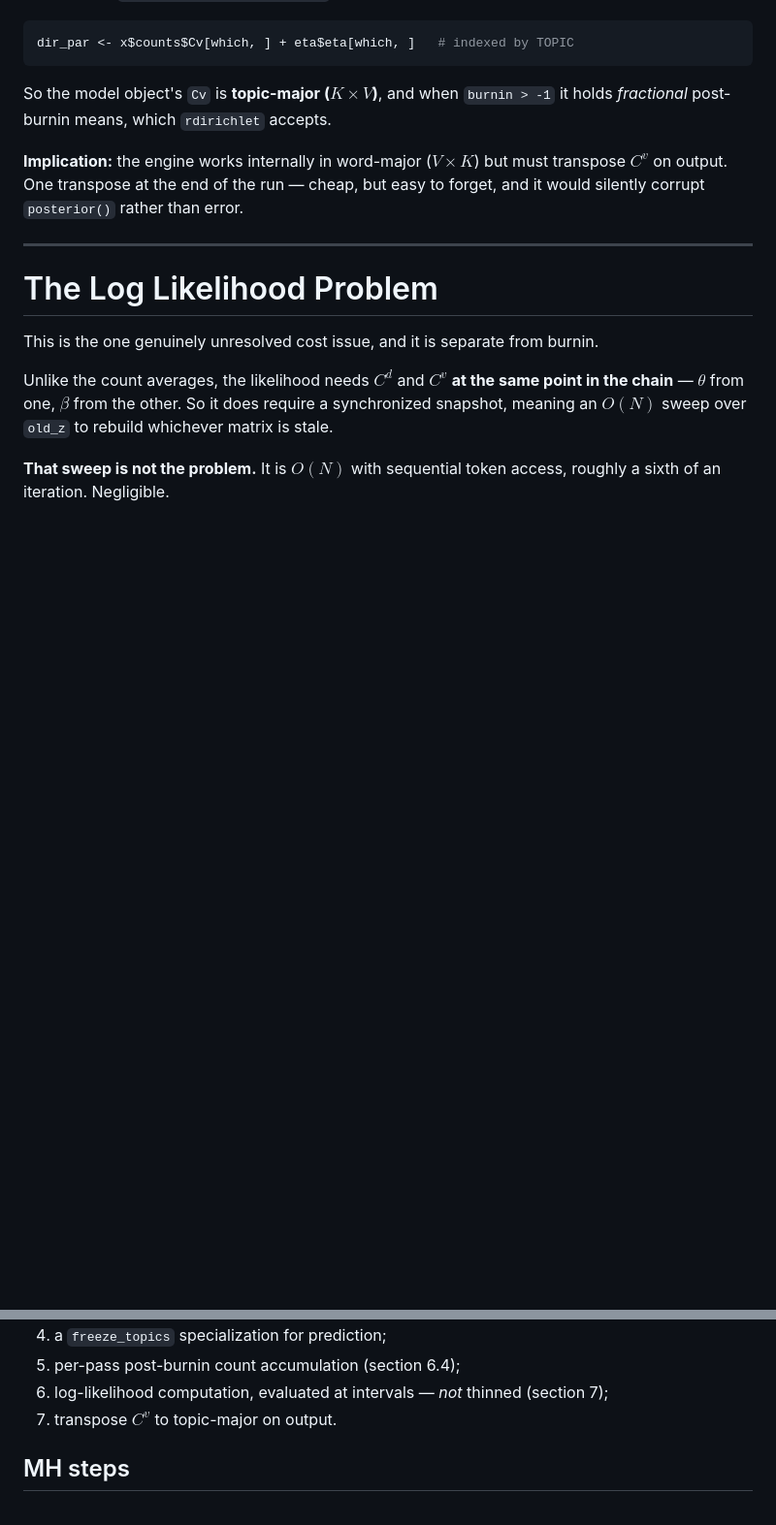
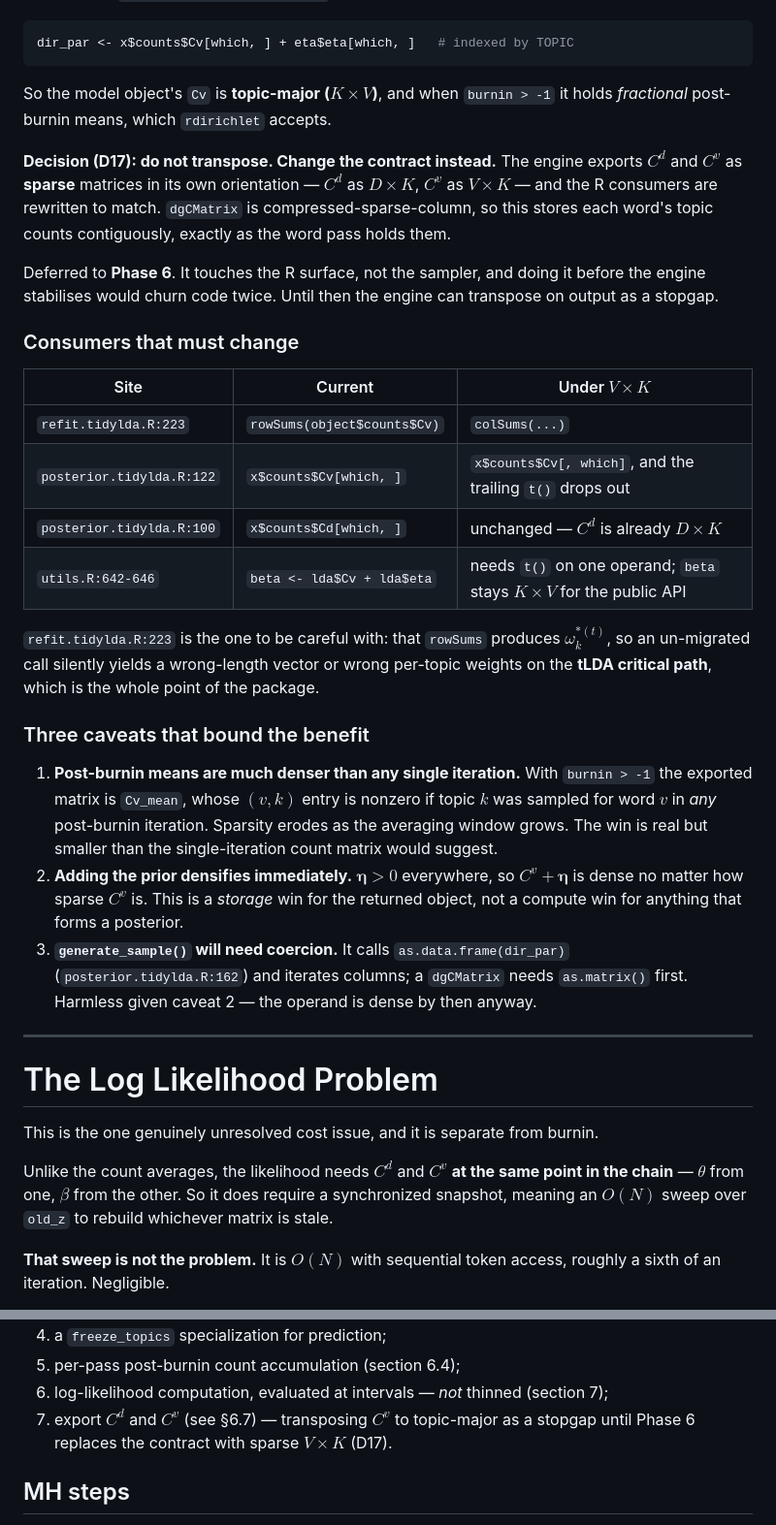
Before and after one commit to TommyJones/tidylda, a Markdown page: warp-planning/warplda-design-notes.md, 2 parts joined by grey strips. Shown at 97% size. Drawn GitHub-style; blank space fills up the shorter version.

Commit message:
Revise D17: export counts as sparse column-major, defer to Phase 6
Rather than transposing C^v to topic-major on every fit, the engine will export
both count matrices sparse and in its own orientation - C^d as D x K, C^v as
V x K - and the R consumers will be rewritten to match. dgCMatrix is
compressed-sparse-column, so this stores each word's topic counts contiguously,
matching how the word pass holds them.

Deferred to Phase 6 because it touches the R surface rather than the sampler;
doing it before the engine stabilises would churn the same code twice. The
engine transposes on output as a stopgap until then.

Records the four consumers that must migrate, including refit.tidylda.R:223,
where a rowSums becomes a colSums. That line builds omega_k, so an un-migrated
call fails silently on the tLDA critical path rather than erroring.

Also records three caveats bounding the benefit: post-burnin means are far
denser than any single iteration, adding the prior densifies the result
immediately so this is a storage win rather than a compute win, and
generate_sample() needs an as.matrix() coercion.

Co-Authored-By: Claude Opus 5 <noreply@anthropic.com>

```diff
--- a/warp-planning/warplda-design-notes.md
+++ b/warp-planning/warplda-design-notes.md
@@ -469,9 +469,45 @@ So the model object's `Cv` is **topic-major ($K \times V$)**, and when
 `burnin > -1` it holds *fractional* post-burnin means, which `rdirichlet`
 accepts.
 
-**Implication:** the engine works internally in word-major ($V \times K$) but
-must transpose $C^v$ on output. One transpose at the end of the run — cheap, but
-easy to forget, and it would silently corrupt `posterior()` rather than error.
+**Decision (D17): do not transpose. Change the contract instead.** The engine
+exports $C^d$ and $C^v$ as **sparse** matrices in its own orientation —
+$C^d$ as $D \times K$, $C^v$ as $V \times K$ — and the R consumers are rewritten
+to match. `dgCMatrix` is compressed-sparse-column, so this stores each word's
+topic counts contiguously, exactly as the word pass holds them.
+
+Deferred to **Phase 6**. It touches the R surface, not the sampler, and doing it
+before the engine stabilises would churn code twice. Until then the engine can
+transpose on output as a stopgap.
+
+### Consumers that must change
+
+| Site | Current | Under $V \times K$ |
+|---|---|---|
+| `refit.tidylda.R:223` | `rowSums(object$counts$Cv)` | `colSums(...)` |
+| `posterior.tidylda.R:122` | `x$counts$Cv[which, ]` | `x$counts$Cv[, which]`, and the trailing `t()` drops out |
+| `posterior.tidylda.R:100` | `x$counts$Cd[which, ]` | unchanged — $C^d$ is already $D \times K$ |
+| `utils.R:642-646` | `beta <- lda$Cv + lda$eta` | needs `t()` on one operand; `beta` stays $K \times V$ for the public API |
+
+`refit.tidylda.R:223` is the one to be careful with: that `rowSums` produces
+$\omega_k^{*(t)}$, so an un-migrated call silently yields a wrong-length vector
+or wrong per-topic weights on the **tLDA critical path**, which is the whole
+point of the package.
+
+### Three caveats that bound the benefit
+
+1. **Post-burnin means are much denser than any single iteration.** With
+   `burnin > -1` the exported matrix is `Cv_mean`, whose $(v,k)$ entry is nonzero
+   if topic $k$ was sampled for word $v$ in *any* post-burnin iteration. Sparsity
+   erodes as the averaging window grows. The win is real but smaller than the
+   single-iteration count matrix would suggest.
+2. **Adding the prior densifies immediately.** $\boldsymbol\eta > 0$ everywhere,
+   so $C^v + \boldsymbol\eta$ is dense no matter how sparse $C^v$ is. This is a
+   *storage* win for the returned object, not a compute win for anything that
+   forms a posterior.
+3. **`generate_sample()` will need coercion.** It calls
+   `as.data.frame(dir_par)` (`posterior.tidylda.R:162`) and iterates columns; a
+   `dgCMatrix` needs `as.matrix()` first. Harmless given caveat 2 — the operand
+   is dense by then anyway.
 
 ---
 
@@ -695,7 +731,8 @@ New engine responsibilities:
 4. a `freeze_topics` specialization for prediction;
 5. per-pass post-burnin count accumulation (section 6.4);
 6. log-likelihood computation, evaluated at intervals — *not* thinned (section 7);
-7. transpose $C^v$ to topic-major on output.
+7. export $C^d$ and $C^v$ (see §6.7) — transposing $C^v$ to topic-major as a
+   stopgap until Phase 6 replaces the contract with sparse $V \times K$ (D17).
 
 ## MH steps
 
```
Also changed, not shown: warp-planning/warplda-roadmap.md (+3 -3 lines).
